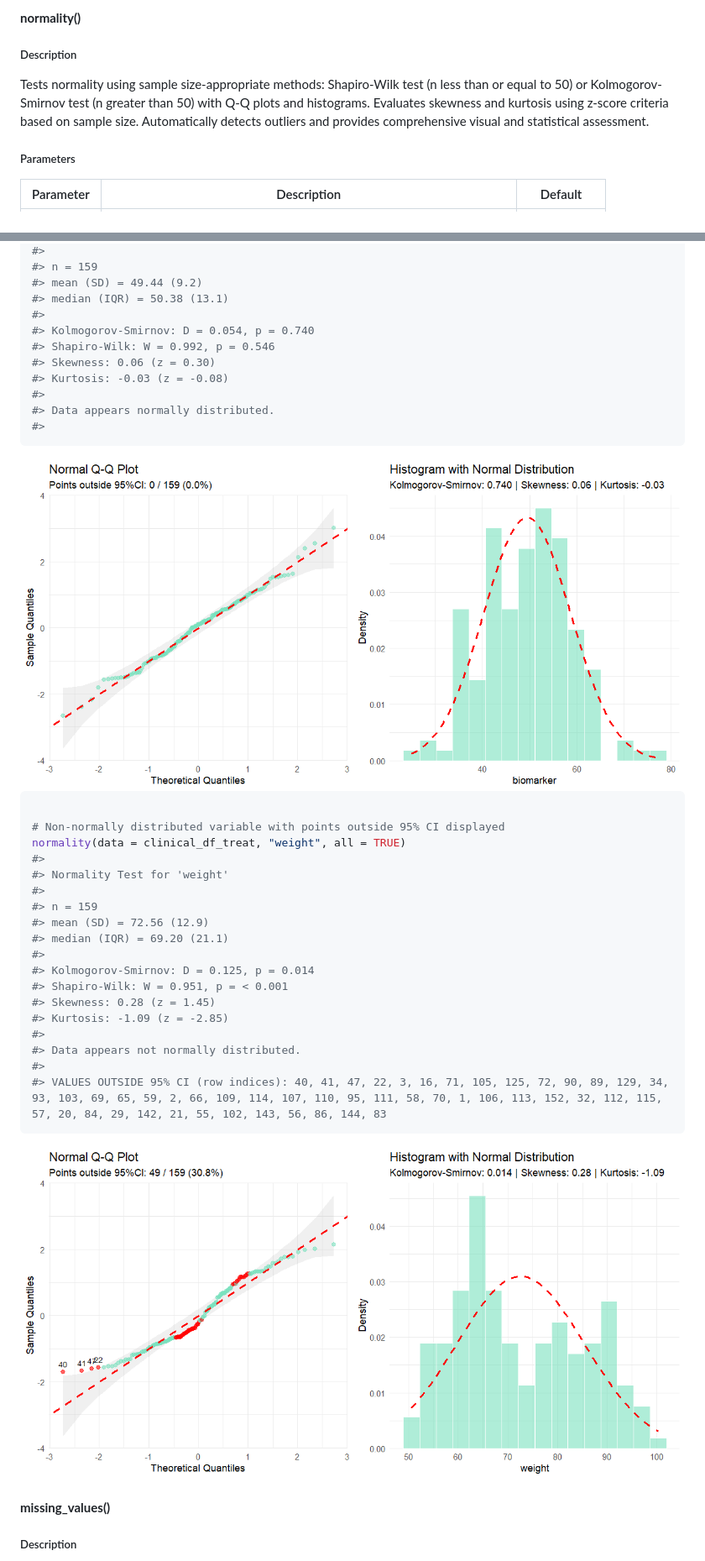
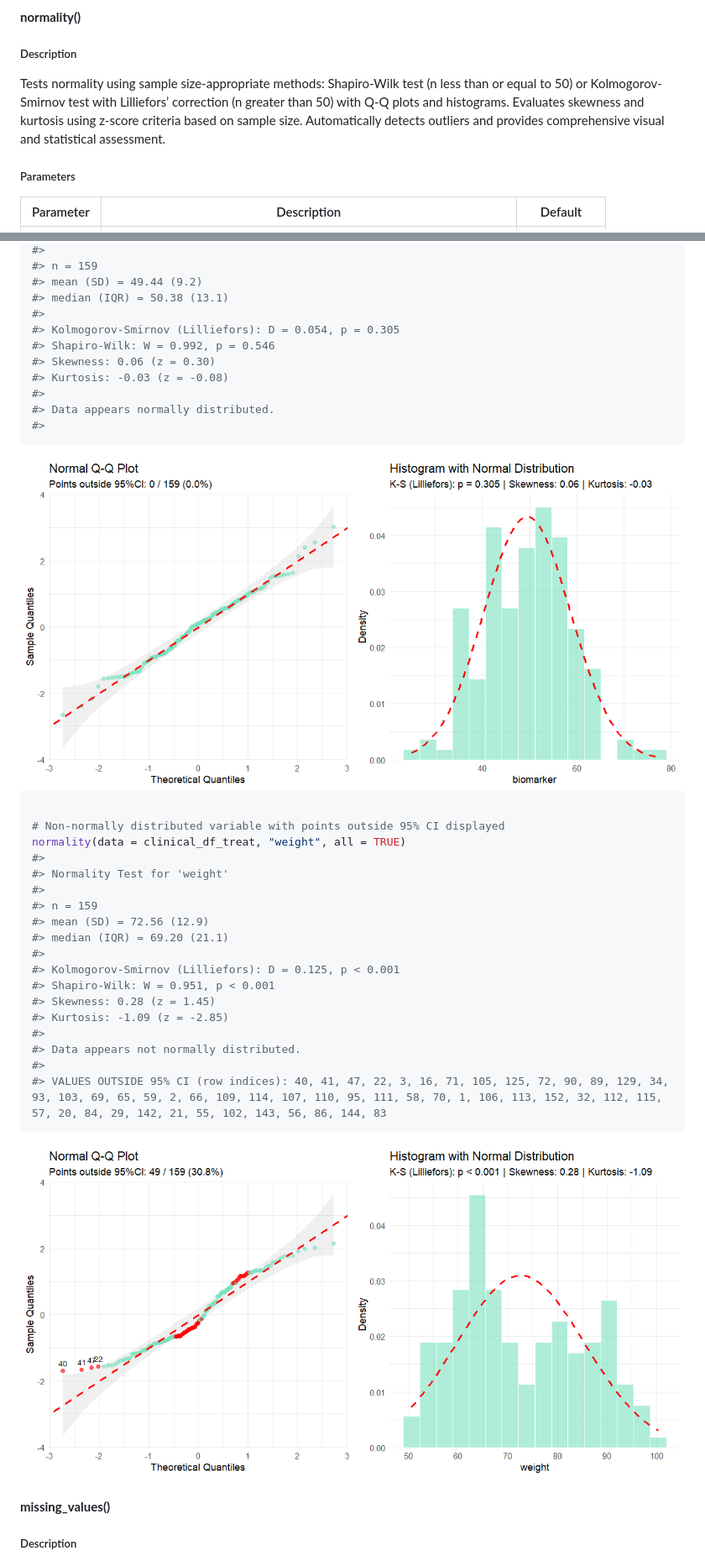
Before and after one commit to sebasquirarte/biostats, a Markdown page: README.md, 2 parts joined by grey strips. Shown: that part at 84% size. Drawn GitHub-style; pictures changed too: man/figures/README-unnamed-chunk-10-1.png, man/figures/README-unnamed-chunk-10-2.png.

Commit message:
Update README for version 1.1.0

```diff
--- a/README.md
+++ b/README.md
@@ -227,10 +227,11 @@ summary_table(clinical_df,
 ##### Description
 
 Tests normality using sample size-appropriate methods: Shapiro-Wilk test
-(n less than or equal to 50) or Kolmogorov-Smirnov test (n greater than
-50) with Q-Q plots and histograms. Evaluates skewness and kurtosis using
-z-score criteria based on sample size. Automatically detects outliers
-and provides comprehensive visual and statistical assessment.
+(n less than or equal to 50) or Kolmogorov-Smirnov test with Lilliefors’
+correction (n greater than 50) with Q-Q plots and histograms. Evaluates
+skewness and kurtosis using z-score criteria based on sample size.
+Automatically detects outliers and provides comprehensive visual and
+statistical assessment.
 
 ##### Parameters
 
@@ -256,7 +257,7 @@ normality(data = clinical_df_treat, "biomarker")
 #> mean (SD) = 49.44 (9.2)
 #> median (IQR) = 50.38 (13.1)
 #>
-#> Kolmogorov-Smirnov: D = 0.054, p = 0.740
+#> Kolmogorov-Smirnov (Lilliefors): D = 0.054, p = 0.305
 #> Shapiro-Wilk: W = 0.992, p = 0.546
 #> Skewness: 0.06 (z = 0.30)
 #> Kurtosis: -0.03 (z = -0.08)
@@ -278,8 +279,8 @@ normality(data = clinical_df_treat, "weight", all = TRUE)
 #> mean (SD) = 72.56 (12.9)
 #> median (IQR) = 69.20 (21.1)
 #>
-#> Kolmogorov-Smirnov: D = 0.125, p = 0.014
-#> Shapiro-Wilk: W = 0.951, p = < 0.001
+#> Kolmogorov-Smirnov (Lilliefors): D = 0.125, p < 0.001
+#> Shapiro-Wilk: W = 0.951, p < 0.001
 #> Skewness: 0.28 (z = 1.45)
 #> Kurtosis: -1.09 (z = -2.85)
 #>
```
Also changed, not shown: 2 other files.
